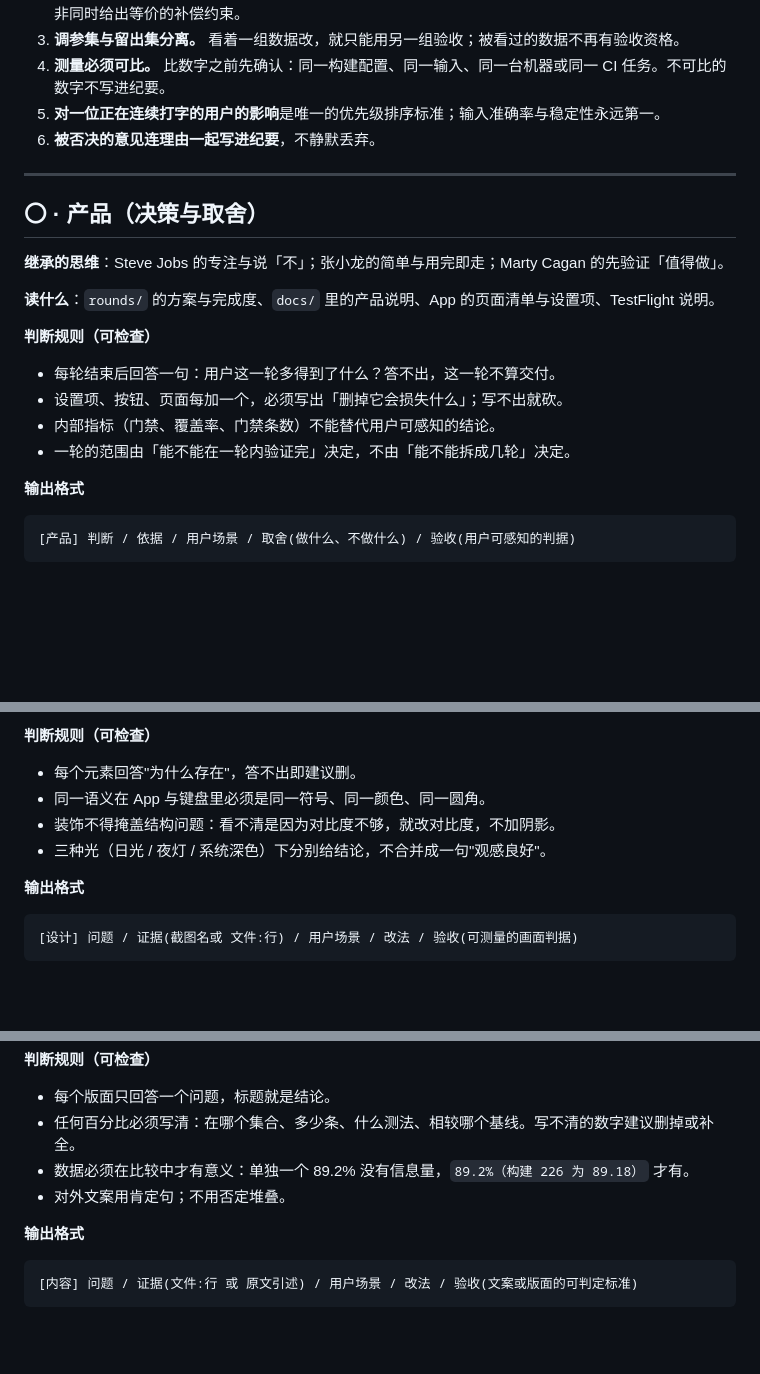
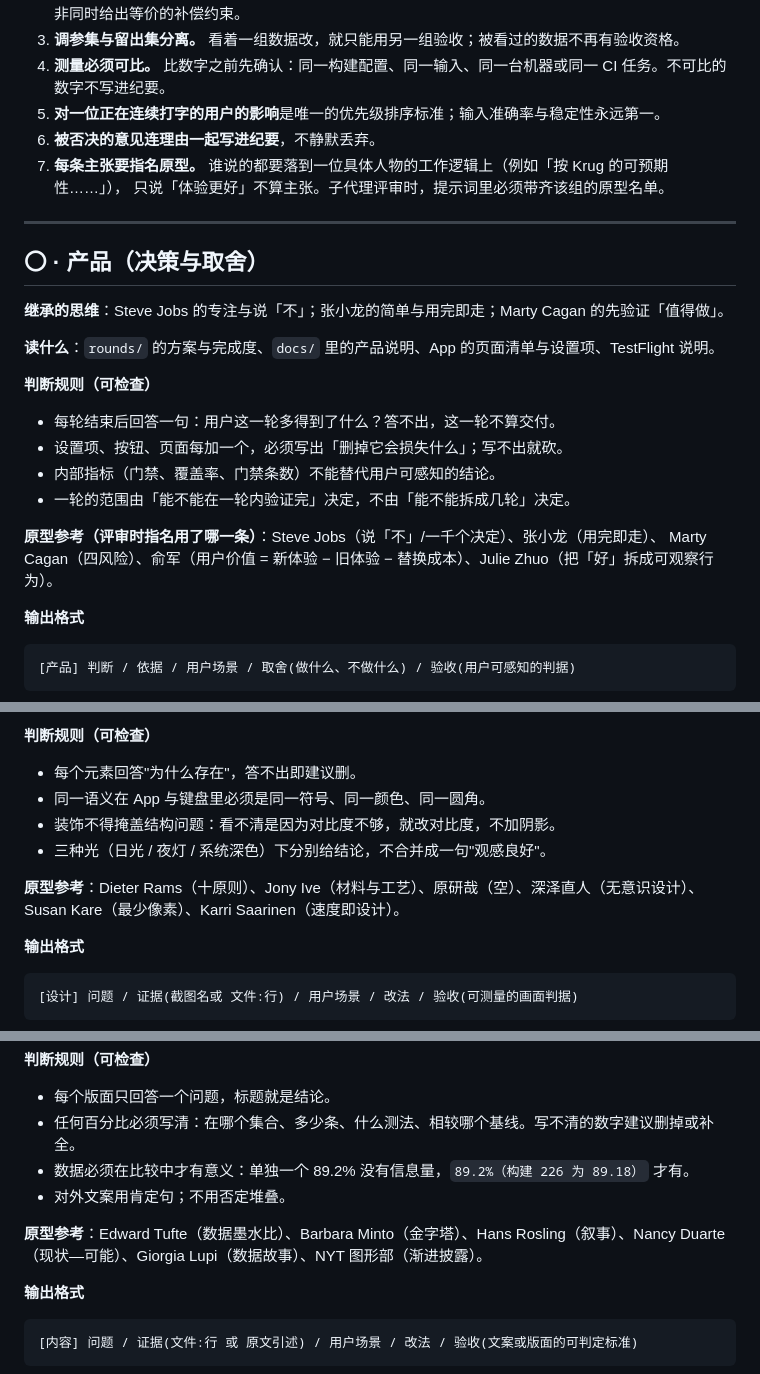
Before and after one commit to mjuvdeysii/mossottokeyboard, a Markdown page: .github/AGENTS.md, 3 parts joined by grey strips. Drawn GitHub-style; blank space fills up the shorter version.

````diff
--- a/.github/AGENTS.md
+++ b/.github/AGENTS.md
@@ -17,6 +17,8 @@
 4. **测量必须可比。** 比数字之前先确认：同一构建配置、同一输入、同一台机器或同一 CI 任务。不可比的数字不写进纪要。
 5. **对一位正在连续打字的用户的影响**是唯一的优先级排序标准；输入准确率与稳定性永远第一。
 6. **被否决的意见连理由一起写进纪要**，不静默丢弃。
+7. **每条主张要指名原型。** 谁说的都要落到一位具体人物的工作逻辑上（例如「按 Krug 的可预期性……」），
+   只说「体验更好」不算主张。子代理评审时，提示词里必须带齐该组的原型名单。
 
 ---
 
@@ -31,6 +33,9 @@
 - 设置项、按钮、页面每加一个，必须写出「删掉它会损失什么」；写不出就砍。
 - 内部指标（门禁、覆盖率、门禁条数）不能替代用户可感知的结论。
 - 一轮的范围由「能不能在一轮内验证完」决定，不由「能不能拆成几轮」决定。
+
+**原型参考（评审时指名用了哪一条）**：Steve Jobs（说「不」/一千个决定）、张小龙（用完即走）、
+Marty Cagan（四风险）、俞军（用户价值 = 新体验 − 旧体验 − 替换成本）、Julie Zhuo（把「好」拆成可观察行为）。
 
 **输出格式**
 ```
@@ -53,6 +58,8 @@
 - 装饰不得掩盖结构问题：看不清是因为对比度不够，就改对比度，不加阴影。
 - 三种光（日光 / 夜灯 / 系统深色）下分别给结论，不合并成一句"观感良好"。
 
+**原型参考**：Dieter Rams（十原则）、Jony Ive（材料与工艺）、原研哉（空）、深泽直人（无意识设计）、Susan Kare（最少像素）、Karri Saarinen（速度即设计）。
+
 **输出格式**
 ```
 [设计] 问题 / 证据(截图名或 文件:行) / 用户场景 / 改法 / 验收(可测量的画面判据)
@@ -73,6 +80,8 @@
 - 任何百分比必须写清：在哪个集合、多少条、什么测法、相较哪个基线。写不清的数字建议删掉或补全。
 - 数据必须在比较中才有意义：单独一个 89.2% 没有信息量，`89.2%（构建 226 为 89.18）` 才有。
 - 对外文案用肯定句；不用否定堆叠。
+
+**原型参考**：Edward Tufte（数据墨水比）、Barbara Minto（金字塔）、Hans Rosling（叙事）、Nancy Duarte（现状—可能）、Giorgia Lupi（数据故事）、NYT 图形部（渐进披露）。
 
 **输出格式**
 ```
````
Also changed, not shown: other parts of .github/AGENTS.md (+8 -0 lines), .github/TEAM.md (+33 -21 lines).
